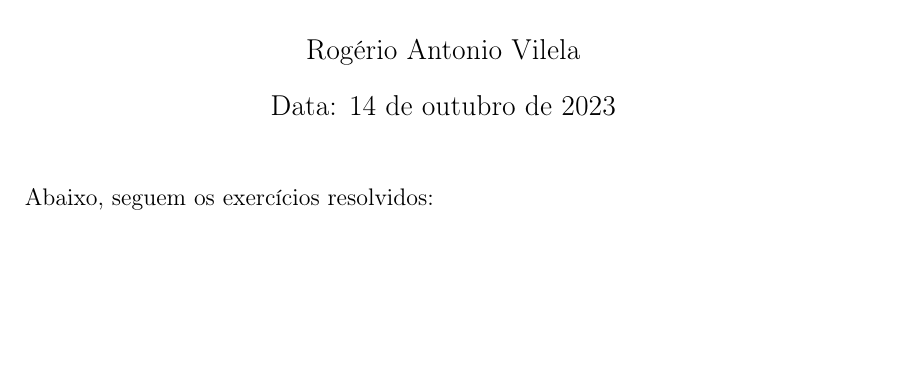
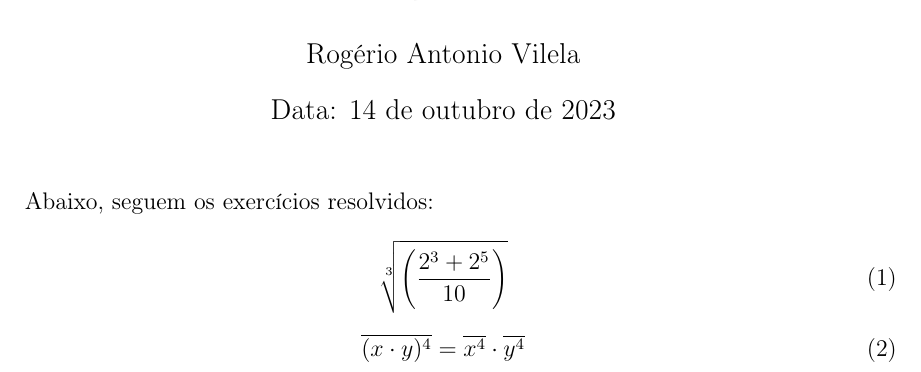
Before and after one commit to RVilela79/projetoTeXMat, a LaTeX document (projetoTex.tex): part of the page, cut so that both start at the same text, the shorter picture padded with empty space. Compiled offline with pdfLaTeX.

Commit message:
Exercícios 1 e 2 feitos

```diff
--- a/projetoTex.tex
+++ b/projetoTex.tex
@@ -14,4 +14,12 @@
 
 Abaixo, seguem os exercícios resolvidos:
 
+\begin{equation}
+\sqrt[3]{\left( \frac{2^{3} + 2^{5}}{10}\right)}
+\end{equation}
+
+\begin{equation}
+\overline{(x \cdot y)^4} = \overline{x^{4}} \cdot \overline{y^{4}}
+\end{equation}
+
 \end{document}
```
Also changed, not shown: projetoTex.pdf.
